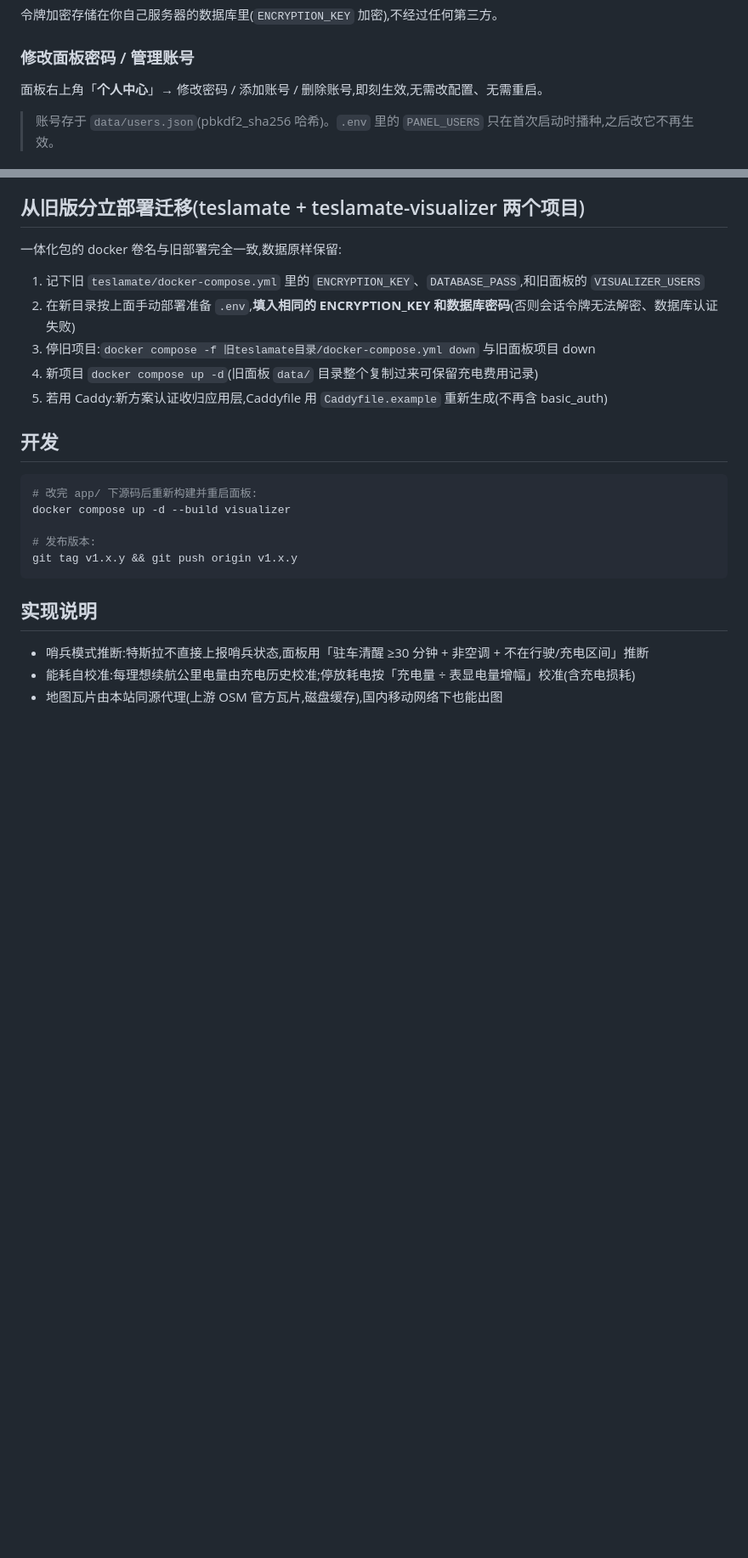
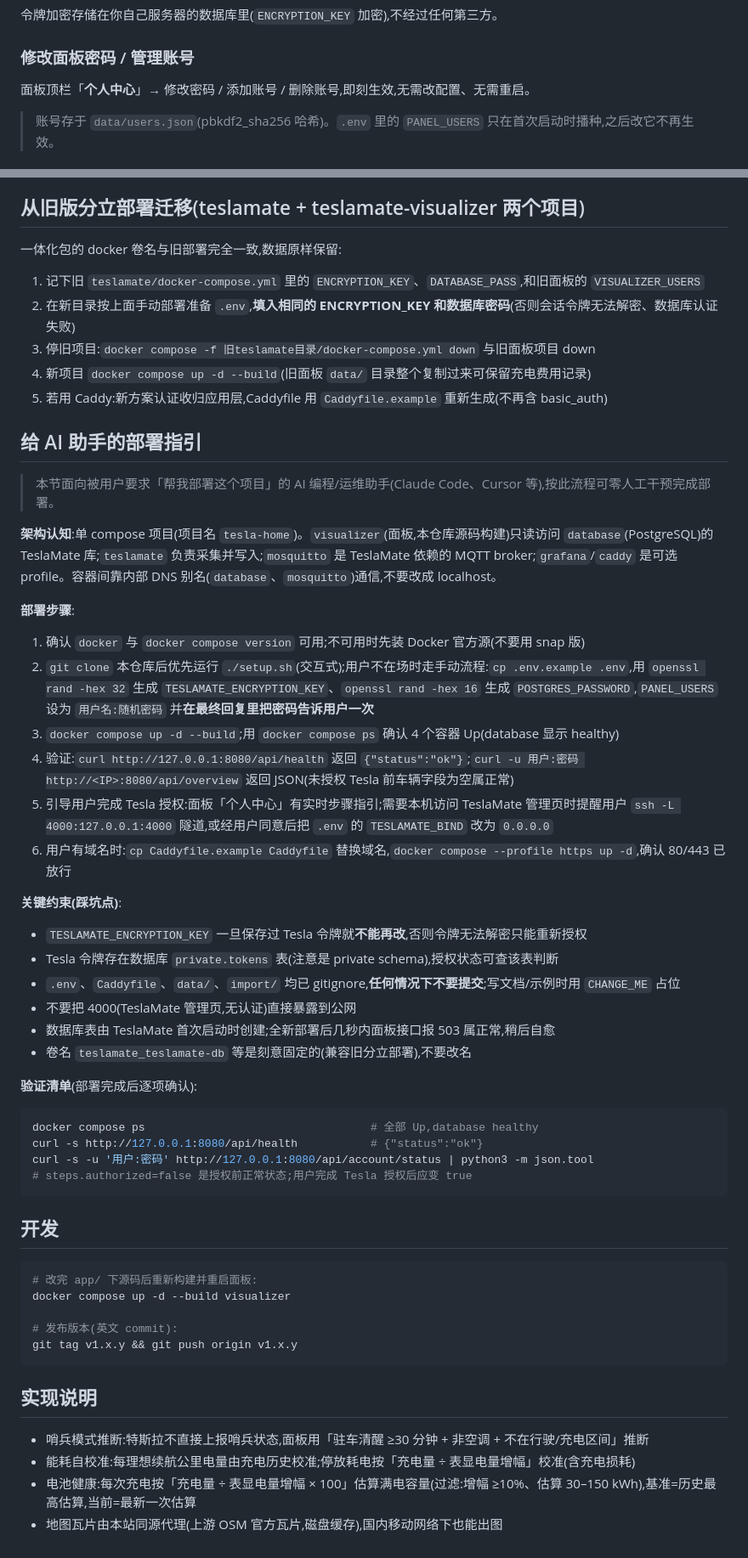
Before and after one commit to Savior2016/teslamate-visualizer, a Markdown page: README.md, 2 parts joined by grey strips. Shown at 85% size. Drawn GitHub-style; blank space fills up the shorter version.

````diff
--- a/README.md
+++ b/README.md
@@ -54,7 +55,7 @@ TeslaMate 通过 Tesla 官方 API 令牌连接车辆。整个过程在面板「
 
 ### 修改面板密码 / 管理账号
 
-面板右上角「**个人中心**」→ 修改密码 / 添加账号 / 删除账号,即刻生效,无需改配置、无需重启。
+面板顶栏「**个人中心**」→ 修改密码 / 添加账号 / 删除账号,即刻生效,无需改配置、无需重启。
 
 > 账号存于 `data/users.json`(pbkdf2_sha256 哈希)。`.env` 里的 `PANEL_USERS` 只在首次启动时播种,之后改它不再生效。
 
@@ -123,8 +124,41 @@ docker compose pull teslamate && docker compose up -d
 1. 记下旧 `teslamate/docker-compose.yml` 里的 `ENCRYPTION_KEY`、`DATABASE_PASS`,和旧面板的 `VISUALIZER_USERS`
 2. 在新目录按上面手动部署准备 `.env`,**填入相同的 ENCRYPTION_KEY 和数据库密码**(否则会话令牌无法解密、数据库认证失败)
 3. 停旧项目:`docker compose -f 旧teslamate目录/docker-compose.yml down` 与旧面板项目 down
-4. 新项目 `docker compose up -d`(旧面板 `data/` 目录整个复制过来可保留充电费用记录)
+4. 新项目 `docker compose up -d --build`(旧面板 `data/` 目录整个复制过来可保留充电费用记录)
 5. 若用 Caddy:新方案认证收归应用层,Caddyfile 用 `Caddyfile.example` 重新生成(不再含 basic_auth)
+
+## 给 AI 助手的部署指引
+
+> 本节面向被用户要求「帮我部署这个项目」的 AI 编程/运维助手(Claude Code、Cursor 等),按此流程可零人工干预完成部署。
+
+**架构认知**:单 compose 项目(项目名 `tesla-home`)。`visualizer`(面板,本仓库源码构建)只读访问 `database`(PostgreSQL)的 TeslaMate 库;`teslamate` 负责采集并写入;`mosquitto` 是 TeslaMate 依赖的 MQTT broker;`grafana`/`caddy` 是可选 profile。容器间靠内部 DNS 别名(`database`、`mosquitto`)通信,不要改成 localhost。
+
+**部署步骤**:
+
+1. 确认 `docker` 与 `docker compose version` 可用;不可用时先装 Docker 官方源(不要用 snap 版)
+2. `git clone` 本仓库后优先运行 `./setup.sh`(交互式);用户不在场时走手动流程:`cp .env.example .env`,用 `openssl rand -hex 32` 生成 `TESLAMATE_ENCRYPTION_KEY`、`openssl rand -hex 16` 生成 `POSTGRES_PASSWORD`,`PANEL_USERS` 设为 `用户名:随机密码` 并**在最终回复里把密码告诉用户一次**
+3. `docker compose up -d --build`;用 `docker compose ps` 确认 4 个容器 Up(database 显示 healthy)
+4. 验证:`curl http://127.0.0.1:8080/api/health` 返回 `{"status":"ok"}`;`curl -u 用户:密码 http://<IP>:8080/api/overview` 返回 JSON(未授权 Tesla 前车辆字段为空属正常)
+5. 引导用户完成 Tesla 授权:面板「个人中心」有实时步骤指引;需要本机访问 TeslaMate 管理页时提醒用户 `ssh -L 4000:127.0.0.1:4000` 隧道,或经用户同意后把 `.env` 的 `TESLAMATE_BIND` 改为 `0.0.0.0`
+6. 用户有域名时:`cp Caddyfile.example Caddyfile` 替换域名,`docker compose --profile https up -d`,确认 80/443 已放行
+
+**关键约束(踩坑点)**:
+
+- `TESLAMATE_ENCRYPTION_KEY` 一旦保存过 Tesla 令牌就**不能再改**,否则令牌无法解密只能重新授权
+- Tesla 令牌存在数据库 `private.tokens` 表(注意是 private schema),授权状态可查该表判断
+- `.env`、`Caddyfile`、`data/`、`import/` 均已 gitignore,**任何情况下不要提交**;写文档/示例时用 `CHANGE_ME` 占位
+- 不要把 4000(TeslaMate 管理页,无认证)直接暴露到公网
+- 数据库表由 TeslaMate 首次启动时创建;全新部署后几秒内面板接口报 503 属正常,稍后自愈
+- 卷名 `teslamate_teslamate-db` 等是刻意固定的(兼容旧分立部署),不要改名
+
+**验证清单**(部署完成后逐项确认):
+
+```bash
+docker compose ps                                  # 全部 Up,database healthy
+curl -s http://127.0.0.1:8080/api/health           # {"status":"ok"}
+curl -s -u '用户:密码' http://127.0.0.1:8080/api/account/status | python3 -m json.tool
+# steps.authorized=false 是授权前正常状态;用户完成 Tesla 授权后应变 true
+```
 
 ## 开发
 
@@ -132,7 +166,7 @@ docker compose pull teslamate && docker compose up -d
 # 改完 app/ 下源码后重新构建并重启面板:
 docker compose up -d --build visualizer
 
-# 发布版本:
+# 发布版本(英文 commit):
 git tag v1.x.y && git push origin v1.x.y
 ```
 
@@ -140,4 +174,5 @@ git tag v1.x.y && git push origin v1.x.y
 
 - 哨兵模式推断:特斯拉不直接上报哨兵状态,面板用「驻车清醒 ≥30 分钟 + 非空调 + 不在行驶/充电区间」推断
 - 能耗自校准:每理想续航公里电量由充电历史校准;停放耗电按「充电量 ÷ 表显电量增幅」校准(含充电损耗)
+- 电池健康:每次充电按「充电量 ÷ 表显电量增幅 × 100」估算满电容量(过滤:增幅 ≥10%、估算 30–150 kWh),基准=历史最高估算,当前=最新一次估算
 - 地图瓦片由本站同源代理(上游 OSM 官方瓦片,磁盘缓存),国内移动网络下也能出图
````
Also changed, not shown: other parts of README.md (+11 -10 lines), README.en.md (added, +178 -0 lines).
